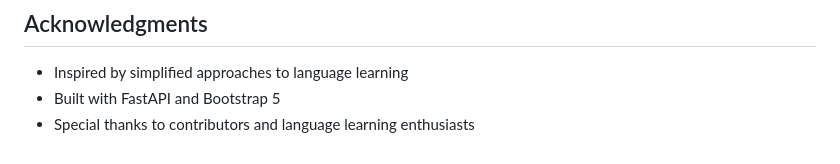
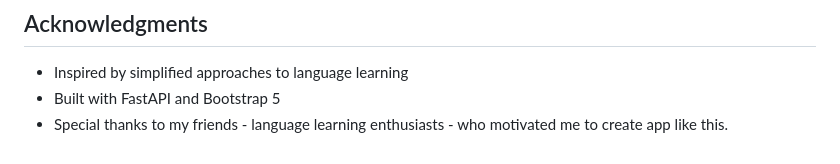
Before and after one commit to MrColorado35/pol_ski, a Markdown page: README.md, the part around the change. Rendered like a GitHub page.

Commit message:
minor update in readme

```diff
--- a/README.md
+++ b/README.md
@@ -151,4 +151,4 @@ This project is licensed under the MIT License - see the LICENSE file for detail
 
 - Inspired by simplified approaches to language learning
 - Built with FastAPI and Bootstrap 5
-- Special thanks to contributors and language learning enthusiasts
+- Special thanks to my friends - language learning enthusiasts - who motivated me to create app like this.
```
